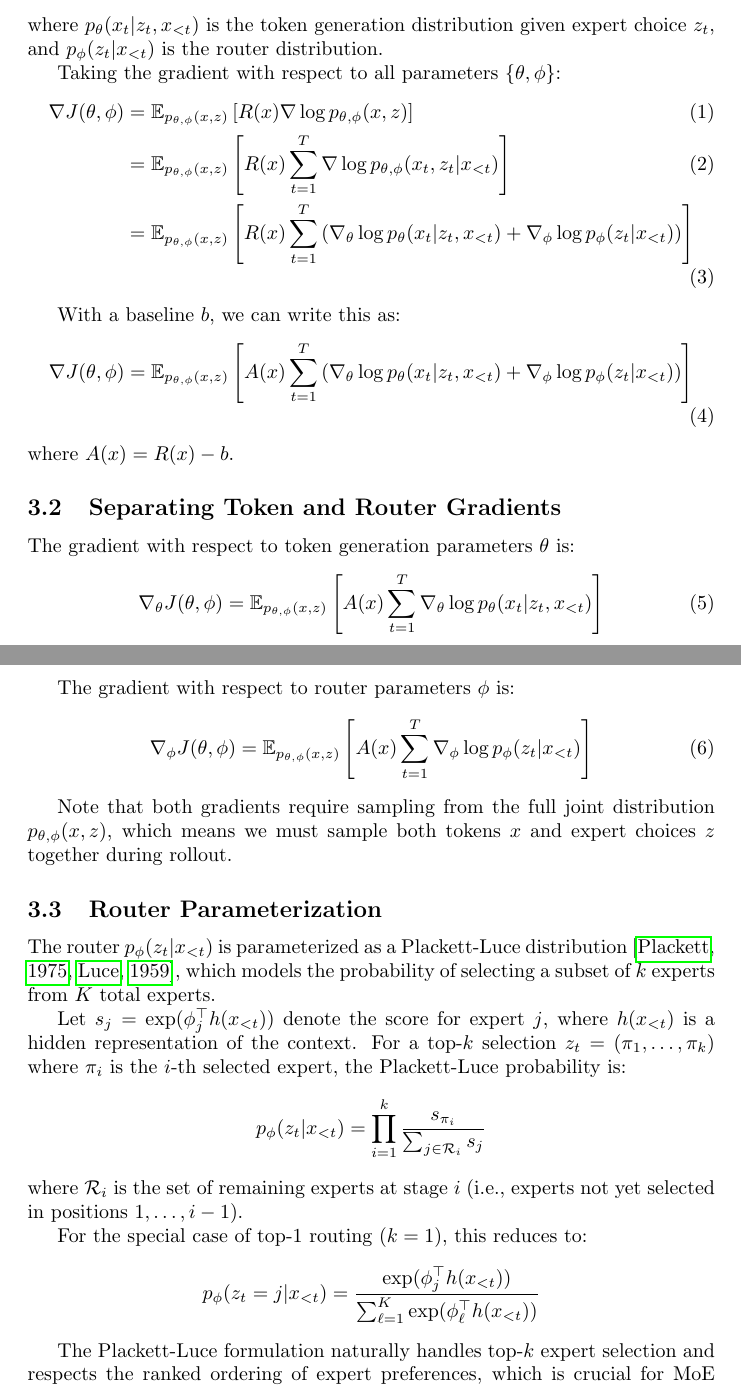
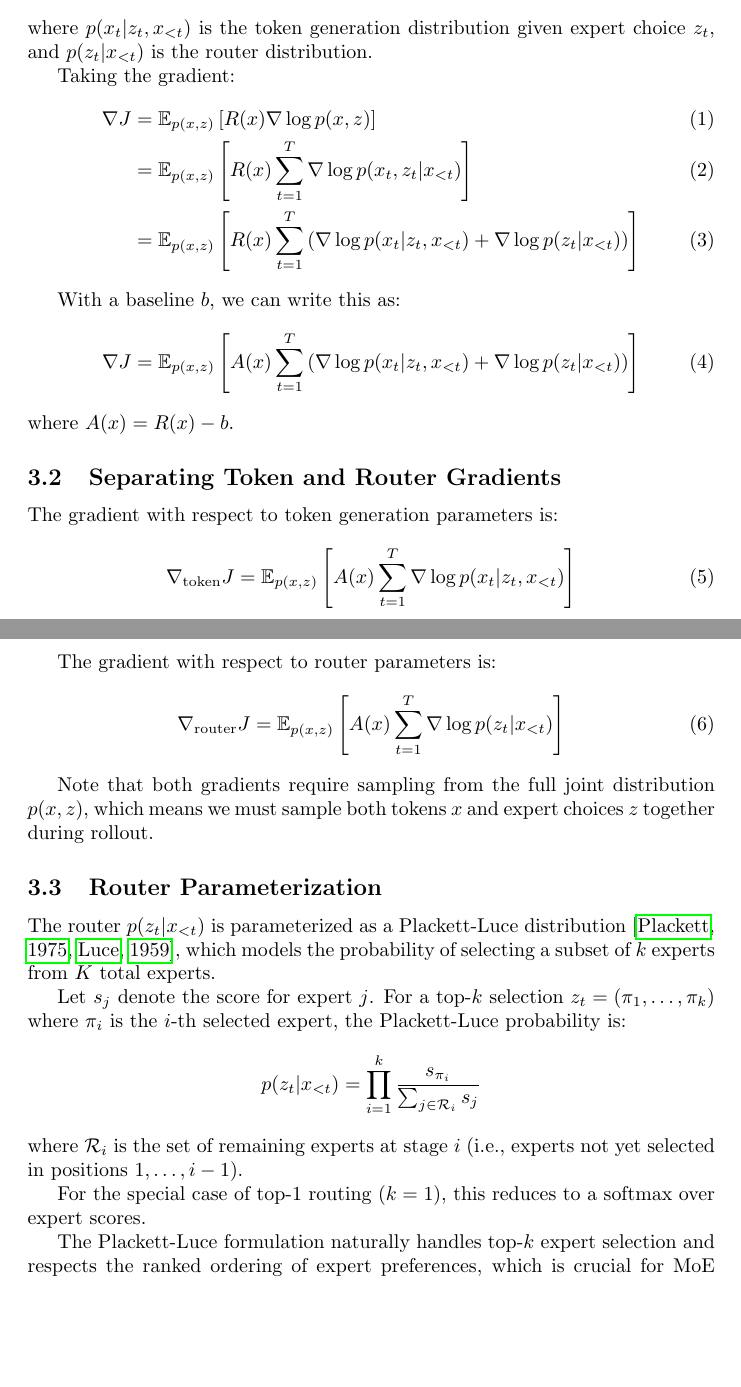
Before and after one commit to justinchiu/nested-variance, a LaTeX document (latex/main.tex): two parts of pages 2 and 3 of 4, joined at a grey line, cut so that both start at the same text, the shorter picture padded with empty space. Compiled offline with pdfLaTeX.

Commit message:
remove parameter names

```diff
--- a/latex/main.tex
+++ b/latex/main.tex
@@ -45,44 +45,43 @@ where $R$ is a reward function that depends on the generated sequence.
 
 \subsection{Policy Gradient Estimator}
 We can decompose the joint distribution at each step as:
-$$p_{\theta,\phi}(x_t, z_t|x_{<t}) = p_\theta(x_t|z_t, x_{<t}) p_\phi(z_t|x_{<t})$$
-where $p_\theta(x_t|z_t, x_{<t})$ is the token generation distribution given expert choice $z_t$, and $p_\phi(z_t|x_{<t})$ is the router distribution.
+$$p(x_t, z_t|x_{<t}) = p(x_t|z_t, x_{<t}) p(z_t|x_{<t})$$
+where $p(x_t|z_t, x_{<t})$ is the token generation distribution given expert choice $z_t$, and $p(z_t|x_{<t})$ is the router distribution.
 
-Taking the gradient with respect to all parameters $\{\theta, \phi\}$:
+Taking the gradient:
 \begin{align}
-\nabla J(\theta, \phi) &= \mathbb{E}_{p_{\theta,\phi}(x, z)}\left[R(x) \nabla \log p_{\theta,\phi}(x, z)\right] \\
-&= \mathbb{E}_{p_{\theta,\phi}(x, z)}\left[R(x) \sum_{t=1}^T \nabla \log p_{\theta,\phi}(x_t, z_t | x_{<t})\right] \\
-&= \mathbb{E}_{p_{\theta,\phi}(x, z)}\left[R(x) \sum_{t=1}^T \left(\nabla_\theta \log p_\theta(x_t|z_t, x_{<t}) + \nabla_\phi \log p_\phi(z_t|x_{<t})\right)\right]
+\nabla J &= \mathbb{E}_{p(x, z)}\left[R(x) \nabla \log p(x, z)\right] \\
+&= \mathbb{E}_{p(x, z)}\left[R(x) \sum_{t=1}^T \nabla \log p(x_t, z_t | x_{<t})\right] \\
+&= \mathbb{E}_{p(x, z)}\left[R(x) \sum_{t=1}^T \left(\nabla \log p(x_t|z_t, x_{<t}) + \nabla \log p(z_t|x_{<t})\right)\right]
 \end{align}
 
 With a baseline $b$, we can write this as:
 \begin{align}
-\nabla J(\theta, \phi) &= \mathbb{E}_{p_{\theta,\phi}(x, z)}\left[A(x) \sum_{t=1}^T \left(\nabla_\theta \log p_\theta(x_t|z_t, x_{<t}) + \nabla_\phi \log p_\phi(z_t|x_{<t})\right)\right]
+\nabla J &= \mathbb{E}_{p(x, z)}\left[A(x) \sum_{t=1}^T \left(\nabla \log p(x_t|z_t, x_{<t}) + \nabla \log p(z_t|x_{<t})\right)\right]
 \end{align}
 where $A(x) = R(x) - b$.
 
 \subsection{Separating Token and Router Gradients}
-The gradient with respect to token generation parameters $\theta$ is:
+The gradient with respect to token generation parameters is:
 \begin{align}
-\nabla_\theta J(\theta, \phi) &= \mathbb{E}_{p_{\theta,\phi}(x, z)}\left[A(x) \sum_{t=1}^T \nabla_\theta \log p_\theta(x_t|z_t, x_{<t})\right]
+\nabla_{\text{token}} J &= \mathbb{E}_{p(x, z)}\left[A(x) \sum_{t=1}^T \nabla \log p(x_t|z_t, x_{<t})\right]
 \end{align}
 
-The gradient with respect to router parameters $\phi$ is:
+The gradient with respect to router parameters is:
 \begin{align}
-\nabla_\phi J(\theta, \phi) &= \mathbb{E}_{p_{\theta,\phi}(x, z)}\left[A(x) \sum_{t=1}^T \nabla_\phi \log p_\phi(z_t|x_{<t})\right]
+\nabla_{\text{router}} J &= \mathbb{E}_{p(x, z)}\left[A(x) \sum_{t=1}^T \nabla \log p(z_t|x_{<t})\right]
 \end{align}
 
-Note that both gradients require sampling from the full joint distribution $p_{\theta,\phi}(x, z)$, which means we must sample both tokens $x$ and expert choices $z$ together during rollout.
+Note that both gradients require sampling from the full joint distribution $p(x, z)$, which means we must sample both tokens $x$ and expert choices $z$ together during rollout.
 
 \subsection{Router Parameterization}
-The router $p_\phi(z_t|x_{<t})$ is parameterized as a Plackett-Luce distribution \citep{plackett1975analysis, luce1959individual}, which models the probability of selecting a subset of $k$ experts from $K$ total experts.
+The router $p(z_t|x_{<t})$ is parameterized as a Plackett-Luce distribution \citep{plackett1975analysis, luce1959individual}, which models the probability of selecting a subset of $k$ experts from $K$ total experts.
 
-Let $s_j = \exp(\phi_j^\top h(x_{<t}))$ denote the score for expert $j$, where $h(x_{<t})$ is a hidden representation of the context. For a top-$k$ selection $z_t = (\pi_1, \ldots, \pi_k)$ where $\pi_i$ is the $i$-th selected expert, the Plackett-Luce probability is:
-$$p_\phi(z_t|x_{<t}) = \prod_{i=1}^{k} \frac{s_{\pi_i}}{\sum_{j \in \mathcal{R}_i} s_j}$$
+Let $s_j$ denote the score for expert $j$. For a top-$k$ selection $z_t = (\pi_1, \ldots, \pi_k)$ where $\pi_i$ is the $i$-th selected expert, the Plackett-Luce probability is:
+$$p(z_t|x_{<t}) = \prod_{i=1}^{k} \frac{s_{\pi_i}}{\sum_{j \in \mathcal{R}_i} s_j}$$
 where $\mathcal{R}_i$ is the set of remaining experts at stage $i$ (i.e., experts not yet selected in positions $1, \ldots, i-1$).
 
-For the special case of top-1 routing ($k=1$), this reduces to:
-$$p_\phi(z_t=j|x_{<t}) = \frac{\exp(\phi_j^\top h(x_{<t}))}{\sum_{\ell=1}^K \exp(\phi_\ell^\top h(x_{<t}))}$$
+For the special case of top-1 routing ($k=1$), this reduces to a softmax over expert scores.
 
 The Plackett-Luce formulation naturally handles top-$k$ expert selection and respects the ranked ordering of expert preferences, which is crucial for MoE routing \citep{shazeer2017outrageously}.
 
```
Also changed, not shown: latex/main.tex (12 more changed lines).
